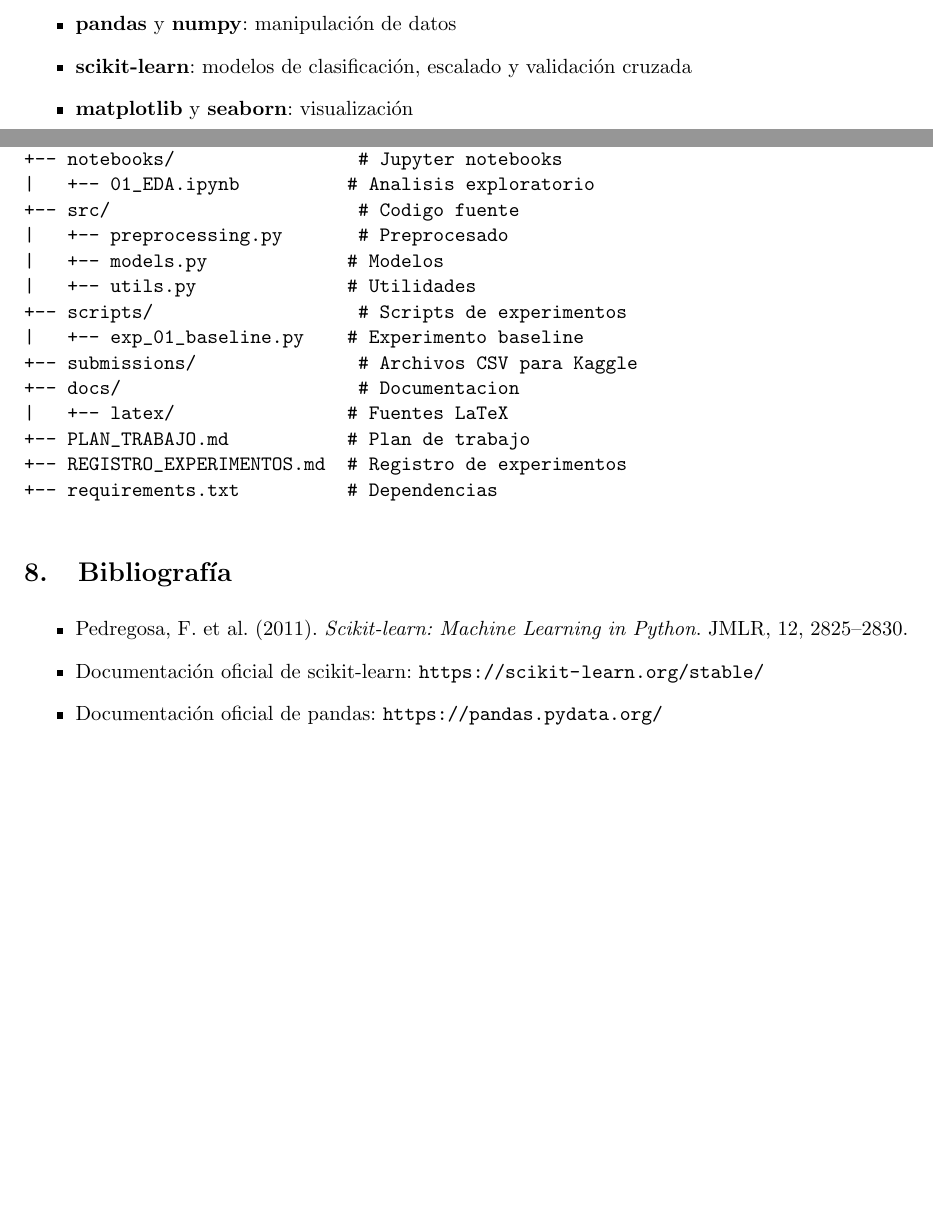
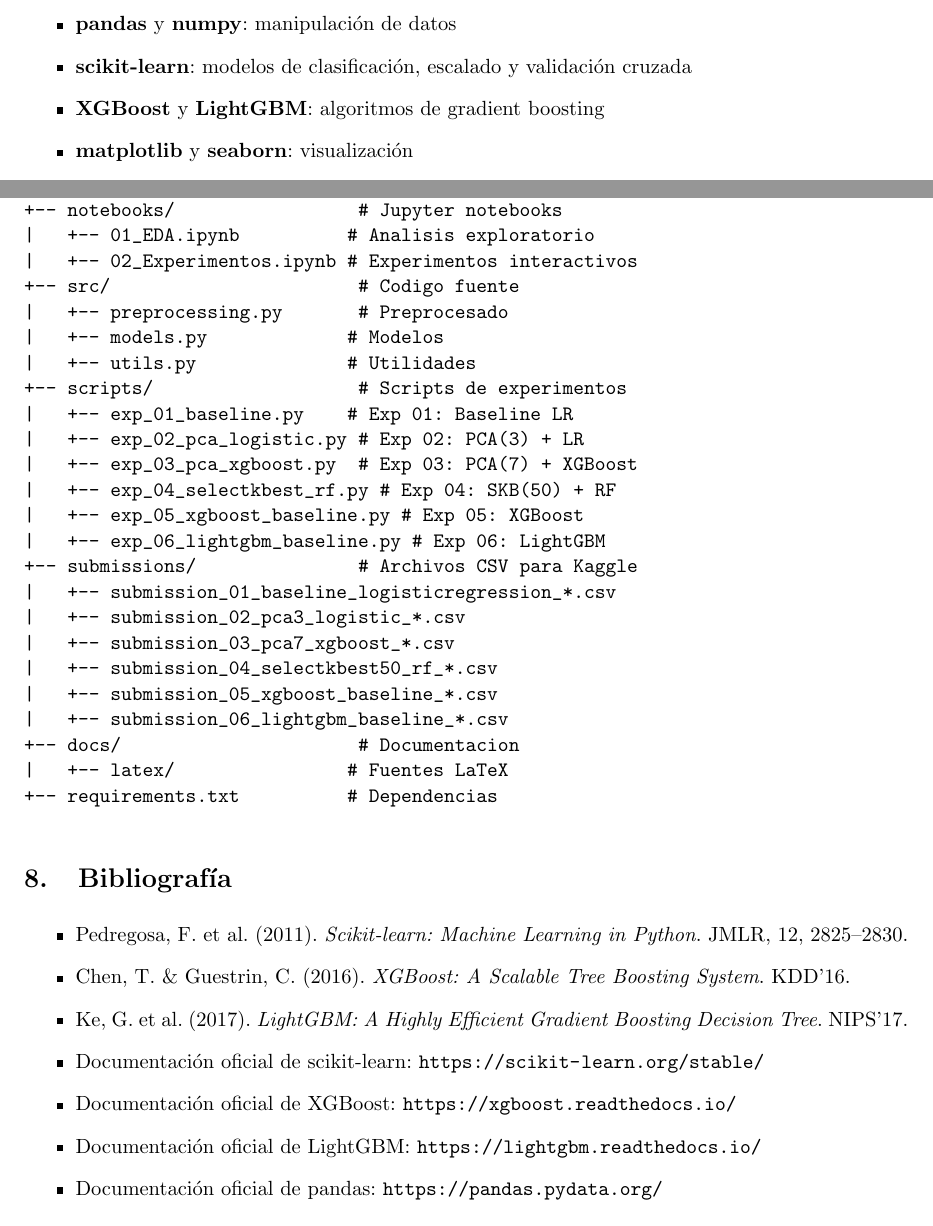
Before and after one commit to TheYesua/P3_IN, a LaTeX document (docs/latex/P3-Cantero-Lopez-JesusJose.tex): two parts of pages 5 and 18 of 18, joined at a grey line, cut so that both start at the same text. Compiled offline with pdfLaTeX.

Commit message:
Update documentation: add XGBoost/LightGBM tools, expand project structure, update entries count, add bibliography references

```diff
--- a/docs/latex/P3-Cantero-Lopez-JesusJose.tex
+++ b/docs/latex/P3-Cantero-Lopez-JesusJose.tex
@@ -111,6 +111,7 @@ El dataset proporcionado contiene mediciones de hojas de tomate:
 \begin{itemize}
     \item \textbf{pandas} y \textbf{numpy}: manipulación de datos
     \item \textbf{scikit-learn}: modelos de clasificación, escalado y validación cruzada
+    \item \textbf{XGBoost} y \textbf{LightGBM}: algoritmos de gradient boosting
     \item \textbf{matplotlib} y \textbf{seaborn}: visualización
     \item \textbf{Jupyter Notebook}: análisis exploratorio interactivo
 \end{itemize}
@@ -543,17 +544,27 @@ P3/
 |   +-- sample_submission.csv
 +-- notebooks/                 # Jupyter notebooks
 |   +-- 01_EDA.ipynb          # Analisis exploratorio
+|   +-- 02_Experimentos.ipynb # Experimentos interactivos
 +-- src/                       # Codigo fuente
 |   +-- preprocessing.py       # Preprocesado
 |   +-- models.py             # Modelos
 |   +-- utils.py              # Utilidades
 +-- scripts/                   # Scripts de experimentos
-|   +-- exp_01_baseline.py    # Experimento baseline
+|   +-- exp_01_baseline.py    # Exp 01: Baseline LR
+|   +-- exp_02_pca_logistic.py # Exp 02: PCA(3) + LR
+|   +-- exp_03_pca_xgboost.py  # Exp 03: PCA(7) + XGBoost
+|   +-- exp_04_selectkbest_rf.py # Exp 04: SKB(50) + RF
+|   +-- exp_05_xgboost_baseline.py # Exp 05: XGBoost
+|   +-- exp_06_lightgbm_baseline.py # Exp 06: LightGBM
 +-- submissions/               # Archivos CSV para Kaggle
+|   +-- submission_01_baseline_logisticregression_*.csv
+|   +-- submission_02_pca3_logistic_*.csv
+|   +-- submission_03_pca7_xgboost_*.csv
+|   +-- submission_04_selectkbest50_rf_*.csv
+|   +-- submission_05_xgboost_baseline_*.csv
+|   +-- submission_06_lightgbm_baseline_*.csv
 +-- docs/                      # Documentacion
 |   +-- latex/                # Fuentes LaTeX
-+-- PLAN_TRABAJO.md           # Plan de trabajo
-+-- REGISTRO_EXPERIMENTOS.md  # Registro de experimentos
 +-- requirements.txt          # Dependencias
 \end{verbatim}
 
@@ -562,7 +573,11 @@ P3/
 
 \begin{itemize}
     \item Pedregosa, F. et al. (2011). \textit{Scikit-learn: Machine Learning in Python}. JMLR, 12, 2825--2830.
+    \item Chen, T. \& Guestrin, C. (2016). \textit{XGBoost: A Scalable Tree Boosting System}. KDD'16.
+    \item Ke, G. et al. (2017). \textit{LightGBM: A Highly Efficient Gradient Boosting Decision Tree}. NIPS'17.
     \item Documentación oficial de scikit-learn: \url{https://scikit-learn.org/stable/}
+    \item Documentación oficial de XGBoost: \url{https://xgboost.readthedocs.io/}
+    \item Documentación oficial de LightGBM: \url{https://lightgbm.readthedocs.io/}
     \item Documentación oficial de pandas: \url{https://pandas.pydata.org/}
 \end{itemize}
 
```
Also changed, not shown: docs/latex/P3-Cantero-Lopez-JesusJose.tex (2 more changed lines).
